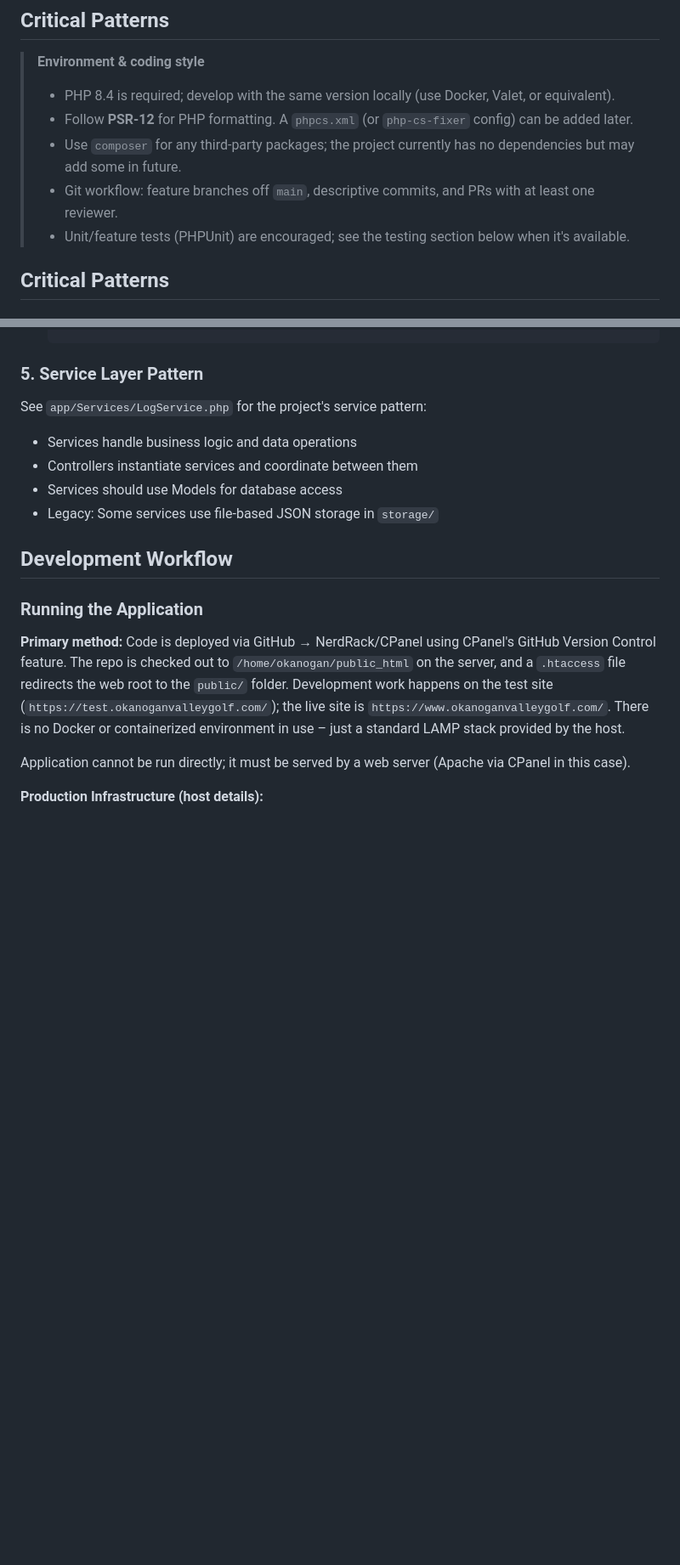
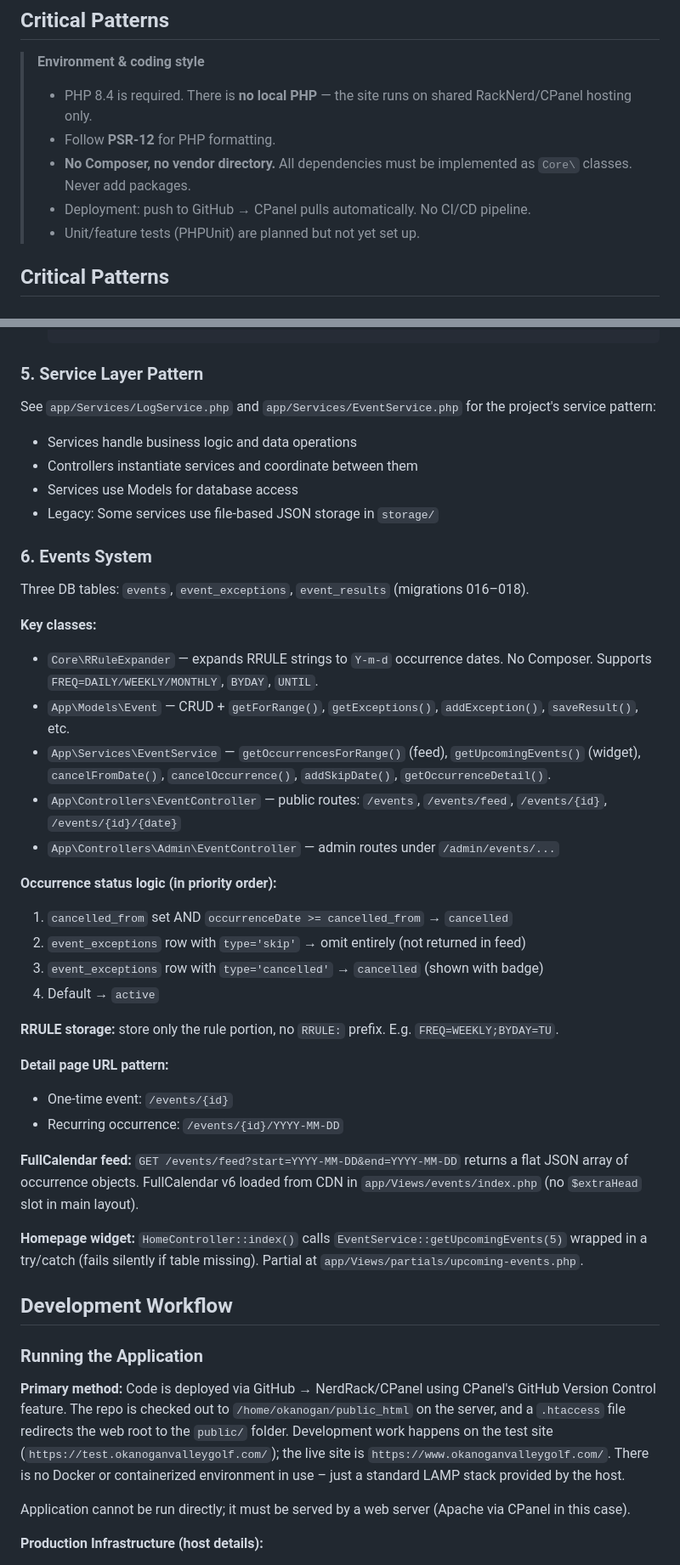
Before and after one commit to patchcloud9/OVGC, a Markdown page: .github/copilot-instructions.md, 2 parts joined by grey strips. Shown at 85% size. GitHub-like rendering; blank space fills up the shorter version.

```diff
--- a/.github/copilot-instructions.md
+++ b/.github/copilot-instructions.md
@@ -22,11 +22,11 @@ Browser → public/index.php → Router::dispatch() → Controller → View →
 
 > **Environment & coding style**
 >
-> - PHP 8.4 is required; develop with the same version locally (use Docker, Valet, or equivalent).
-> - Follow **PSR‑12** for PHP formatting. A `phpcs.xml` (or `php-cs-fixer` config) can be added later.
-> - Use `composer` for any third‑party packages; the project currently has no dependencies but may add some in future.
-> - Git workflow: feature branches off `main`, descriptive commits, and PRs with at least one reviewer.
-> - Unit/feature tests (PHPUnit) are encouraged; see the testing section below when it's available.
+> - PHP 8.4 is required. There is **no local PHP** — the site runs on shared RackNerd/CPanel hosting only.
+> - Follow **PSR‑12** for PHP formatting.
+> - **No Composer, no vendor directory.** All dependencies must be implemented as `Core\` classes. Never add packages.
+> - Deployment: push to GitHub → CPanel pulls automatically. No CI/CD pipeline.
+> - Unit/feature tests (PHPUnit) are planned but not yet set up.
 
 ## Critical Patterns
 
@@ -126,11 +127,38 @@ When adding new classes, follow namespace structure exactly. File `app/Services/
 
 ### 5. Service Layer Pattern
 
-See `app/Services/LogService.php` for the project's service pattern:
+See `app/Services/LogService.php` and `app/Services/EventService.php` for the project's service pattern:
 - Services handle business logic and data operations
 - Controllers instantiate services and coordinate between them
-- Services should use Models for database access
+- Services use Models for database access
 - Legacy: Some services use file-based JSON storage in `storage/`
+
+### 6. Events System
+
+Three DB tables: `events`, `event_exceptions`, `event_results` (migrations 016–018).
+
+**Key classes:**
+- `Core\RRuleExpander` — expands RRULE strings to `Y-m-d` occurrence dates. No Composer. Supports `FREQ=DAILY/WEEKLY/MONTHLY`, `BYDAY`, `UNTIL`.
+- `App\Models\Event` — CRUD + `getForRange()`, `getExceptions()`, `addException()`, `saveResult()`, etc.
+- `App\Services\EventService` — `getOccurrencesForRange()` (feed), `getUpcomingEvents()` (widget), `cancelFromDate()`, `cancelOccurrence()`, `addSkipDate()`, `getOccurrenceDetail()`.
+- `App\Controllers\EventController` — public routes: `/events`, `/events/feed`, `/events/{id}`, `/events/{id}/{date}`
+- `App\Controllers\Admin\EventController` — admin routes under `/admin/events/...`
+
+**Occurrence status logic (in priority order):**
+1. `cancelled_from` set AND `occurrenceDate >= cancelled_from` → `cancelled`
+2. `event_exceptions` row with `type='skip'` → omit entirely (not returned in feed)
+3. `event_exceptions` row with `type='cancelled'` → `cancelled` (shown with badge)
+4. Default → `active`
+
+**RRULE storage:** store only the rule portion, no `RRULE:` prefix. E.g. `FREQ=WEEKLY;BYDAY=TU`.
+
+**Detail page URL pattern:**
+- One-time event: `/events/{id}`
+- Recurring occurrence: `/events/{id}/YYYY-MM-DD`
+
+**FullCalendar feed:** `GET /events/feed?start=YYYY-MM-DD&end=YYYY-MM-DD` returns a flat JSON array of occurrence objects. FullCalendar v6 loaded from CDN in `app/Views/events/index.php` (no `$extraHead` slot in main layout).
+
+**Homepage widget:** `HomeController::index()` calls `EventService::getUpcomingEvents(5)` wrapped in a try/catch (fails silently if table missing). Partial at `app/Views/partials/upcoming-events.php`.
 
 ## Development Workflow
 
```
Also changed, not shown: other parts of .github/copilot-instructions.md (+4 -1 lines), CLAUDE.md (+11 -1 lines), README.md (+12 -4 lines).
